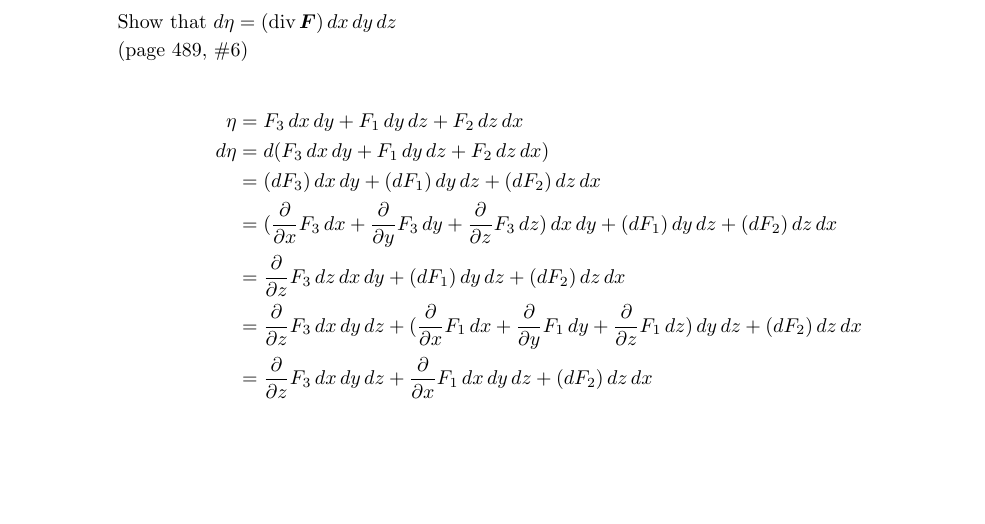
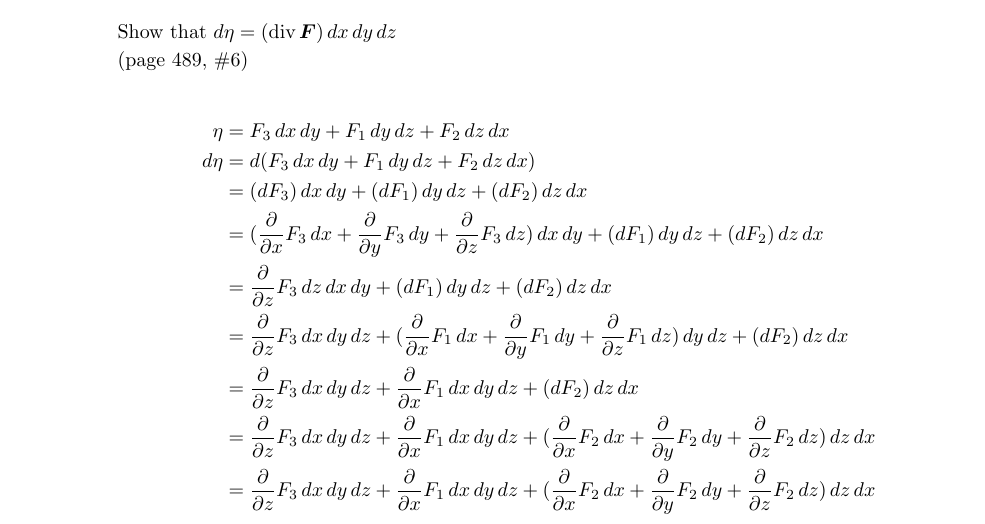
Before and after one commit to poonkeegan/school, a LaTeX document (matb42/a10.tex): part of the page, cut so that both start at the same text, the shorter picture padded with empty space. Compiled offline with pdfLaTeX.

Commit message:
Mon Mar 26 10:22:54 EDT 2018

```diff
--- a/matb42/a10.tex
+++ b/matb42/a10.tex
@@ -45,6 +45,8 @@ Apr 3rd 2018}
                 &= \parti{z} F_3  \, dz \, dx \, dy + (dF_1) \, dy \, dz + (dF_2) \, dz \, dx \\
                 &= \parti{z} F_3  \, dx \, dy \, dz + (\parti{x} F_1 \,dx + \parti{y} F_1 \, dy + \parti{z} F_1  \, dz) \, dy \, dz + (dF_2) \, dz \, dx \\
                 &= \parti{z} F_3  \, dx \, dy \, dz + \parti{x} F_1 \,dx \, dy \, dz + (dF_2) \, dz \, dx \\
+                &= \parti{z} F_3  \, dx \, dy \, dz + \parti{x} F_1 \,dx \, dy \, dz + (\parti{x} F_2 \,dx + \parti{y} F_2 \, dy + \parti{z} F_2  \, dz) \, dz \, dx \\
+                &= \parti{z} F_3  \, dx \, dy \, dz + \parti{x} F_1 \,dx \, dy \, dz + (\parti{x} F_2 \,dx + \parti{y} F_2 \, dy + \parti{z} F_2  \, dz) \, dz \, dx \\
             \end{align*}
     \end{enumerate}
 \end{enumerate}
```
Also changed, not shown: matb42/a10.pdf.
